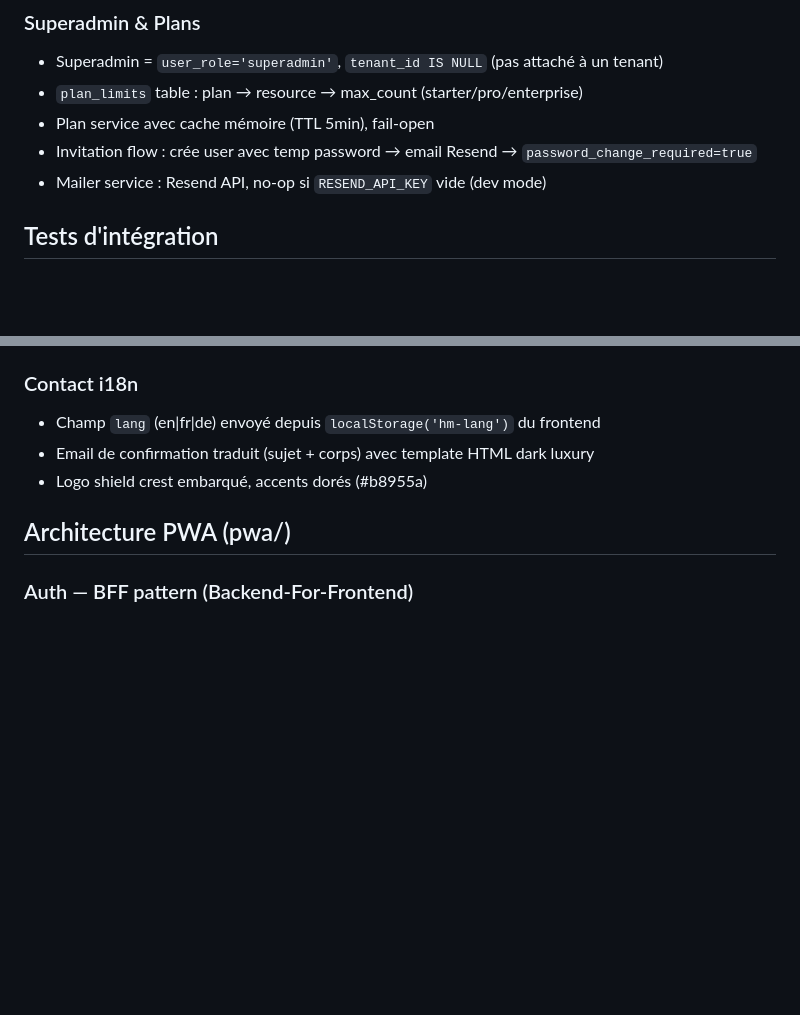
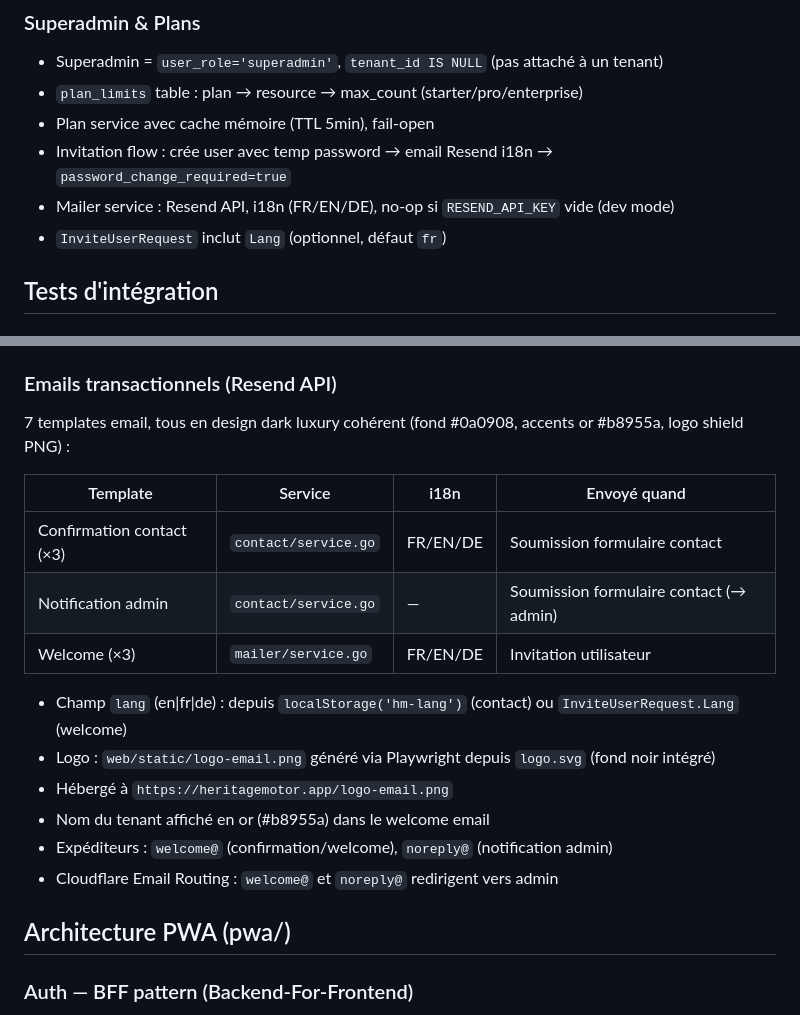
Before and after one commit to ADR3N4LYN3/HaritageMotor, a Markdown page: CLAUDE.md, 2 parts joined by grey strips. GitHub-like rendering; blank space fills up the shorter version.

```diff
--- a/CLAUDE.md
+++ b/CLAUDE.md
@@ -220,8 +220,9 @@ BodyParser → Validate → Service call → HandleServiceError → JSON respons
 - Superadmin = `user_role='superadmin'`, `tenant_id IS NULL` (pas attaché à un tenant)
 - `plan_limits` table : plan → resource → max_count (starter/pro/enterprise)
 - Plan service avec cache mémoire (TTL 5min), fail-open
-- Invitation flow : crée user avec temp password → email Resend → `password_change_required=true`
-- Mailer service : Resend API, no-op si `RESEND_API_KEY` vide (dev mode)
+- Invitation flow : crée user avec temp password → email Resend i18n → `password_change_required=true`
+- Mailer service : Resend API, i18n (FR/EN/DE), no-op si `RESEND_API_KEY` vide (dev mode)
+- `InviteUserRequest` inclut `Lang` (optionnel, défaut `fr`)
 
 ## Tests d'intégration
 
@@ -241,10 +242,22 @@ BodyParser → Validate → Service call → HandleServiceError → JSON respons
 - **CRUD handlers** : vehicle, bay, event, task, user, document, admin (`handler/*/handler_test.go`)
 - **Plan limits** : starter/pro/enterprise, HTTP 402 blocking (`service/plan/plan_test.go`)
 
-### Contact i18n
-- Champ `lang` (en|fr|de) envoyé depuis `localStorage('hm-lang')` du frontend
-- Email de confirmation traduit (sujet + corps) avec template HTML dark luxury
-- Logo shield crest embarqué, accents dorés (#b8955a)
+### Emails transactionnels (Resend API)
+
+7 templates email, tous en design dark luxury cohérent (fond #0a0908, accents or #b8955a, logo shield PNG) :
+
+| Template | Service | i18n | Envoyé quand |
+|----------|---------|------|--------------|
+| Confirmation contact (×3) | `contact/service.go` | FR/EN/DE | Soumission formulaire contact |
+| Notification admin | `contact/service.go` | — | Soumission formulaire contact (→ admin) |
+| Welcome (×3) | `mailer/service.go` | FR/EN/DE | Invitation utilisateur |
+
+- Champ `lang` (en|fr|de) : depuis `localStorage('hm-lang')` (contact) ou `InviteUserRequest.Lang` (welcome)
+- Logo : `web/static/logo-email.png` généré via Playwright depuis `logo.svg` (fond noir intégré)
+- Hébergé à `https://heritagemotor.app/logo-email.png`
+- Nom du tenant affiché en or (#b8955a) dans le welcome email
+- Expéditeurs : `welcome@` (confirmation/welcome), `noreply@` (notification admin)
+- Cloudflare Email Routing : `welcome@` et `noreply@` redirigent vers admin
 
 ## Architecture PWA (pwa/)
 
```
Also changed, not shown: docs/api-reference.md (+5 -3 lines), docs/architecture.md (+3 -9 lines).
